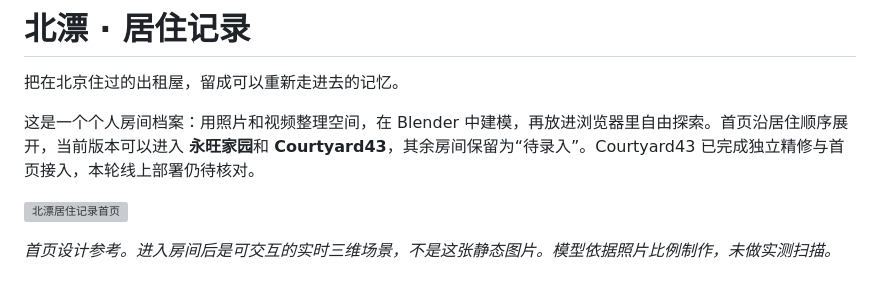
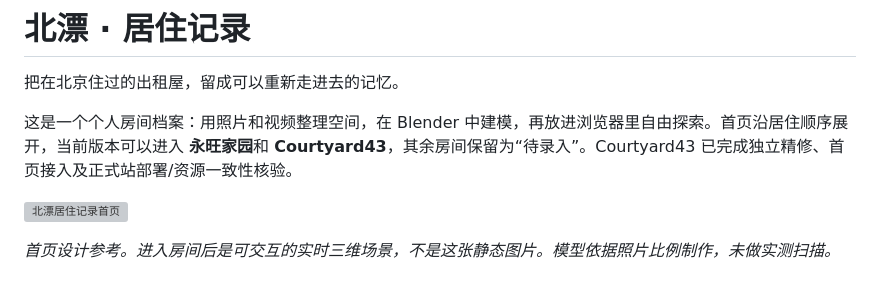
Before and after one commit to LeonZ03/BeiPiao, a Markdown page: README.md, the part around the change. Drawn GitHub-style; grey boxes are pictures that could not be loaded.

```diff
--- a/README.md
+++ b/README.md
@@ -2,7 +2,7 @@
 
 把在北京住过的出租屋，留成可以重新走进去的记忆。
 
-这是一个个人房间档案：用照片和视频整理空间，在 Blender 中建模，再放进浏览器里自由探索。首页沿居住顺序展开，当前版本可以进入 **永旺家园**和 **Courtyard43**，其余房间保留为“待录入”。Courtyard43 已完成独立精修与首页接入，本轮线上部署仍待核对。
+这是一个个人房间档案：用照片和视频整理空间，在 Blender 中建模，再放进浏览器里自由探索。首页沿居住顺序展开，当前版本可以进入 **永旺家园**和 **Courtyard43**，其余房间保留为“待录入”。Courtyard43 已完成独立精修、首页接入及正式站部署/资源一致性核验。
 
 ![北漂居住记录首页](docs/ui-concepts/B-cinematic-timeline.png)
 
```
Also changed, not shown: rooms/Courtyard43/HISTORY.md (+2 -0 lines), rooms/Courtyard43/README.md (+2 -2 lines).
